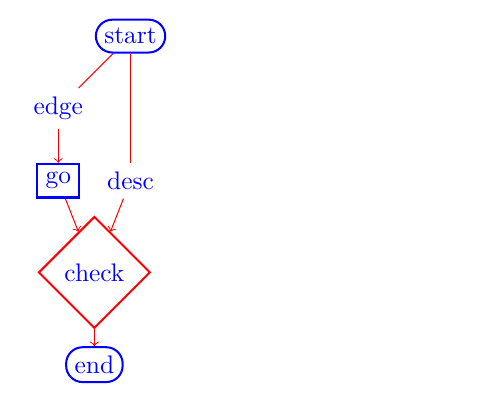
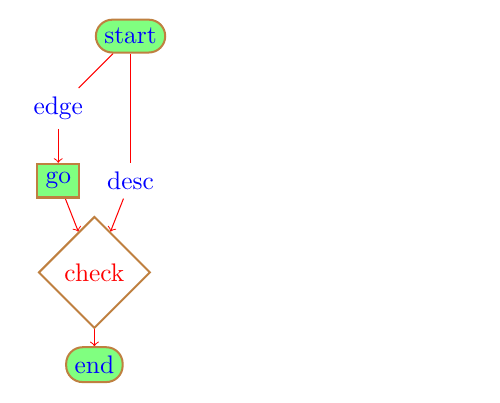
Before and after one commit to r1chmond/graph-with-tikz, a LaTeX document (tester.tex, which reads tikz.tex): part of the page, cut so that both start at the same text. Compiled offline with LuaLaTeX.

Commit message:
add style

```diff
--- a/tikz.tex
+++ b/tikz.tex
@@ -1,10 +1,12 @@
 
 \usetikzlibrary{graphs,graphdrawing,positioning,quotes,shapes.geometric}
 \usegdlibrary{layered}
-\tikz[nodes=blue, decision/.style={diamond, draw=red, thick},terminator/.style={rectangle,draw, rounded corners=1.5ex, thick},process/.style={rectangle, draw, thick}]
-\graph[layered layout, grow'=down, edges=red,]{start[terminator=red] -- edge -> go[process],
-start[terminator=red] -- desc -> check[decision],
-go[process] -> check[decision],
-check[decision] -> end[terminator],
+\tikz[nodes=blue, decision/.style={diamond, draw=brown, thick, fill=white!50},terminator/.style={rectangle,draw=brown, rounded corners=1.5ex, thick,fill=green!50},process/.style={rectangle, draw=brown, thick,fill=green!50}]
+\graph[layered layout, grow'=down, edges=red,]{
+start[terminator] -- edge -> go[process],
+start[terminator] -- desc -> check[text=red,decision],
+go[process] -> check[text=red,decision],
+check[text=red, decision] -> end[terminator],
+%check[decision] ->[red] end[terminator], use this to color a single edge
 
 };
```
Also changed, not shown: 5 other files.
